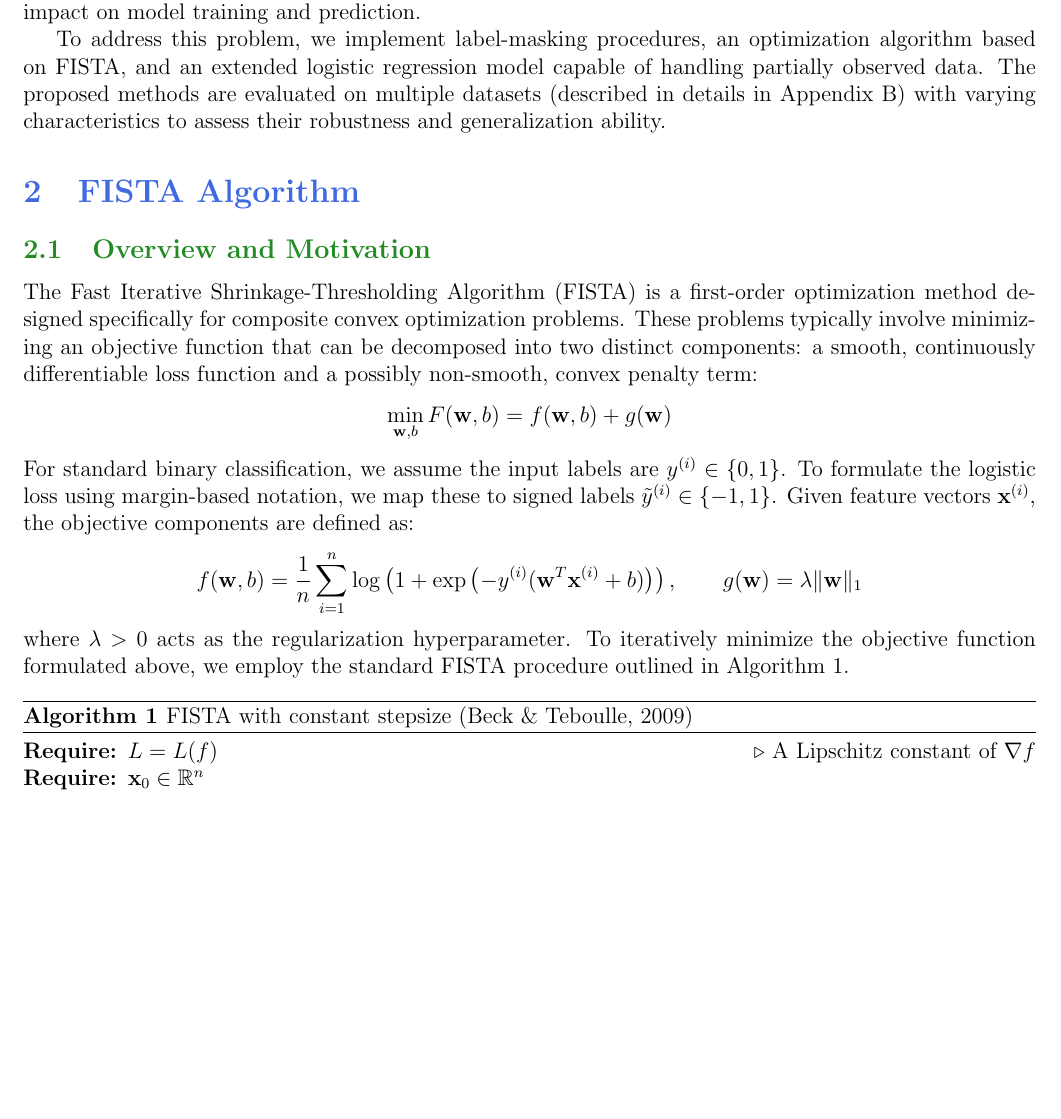
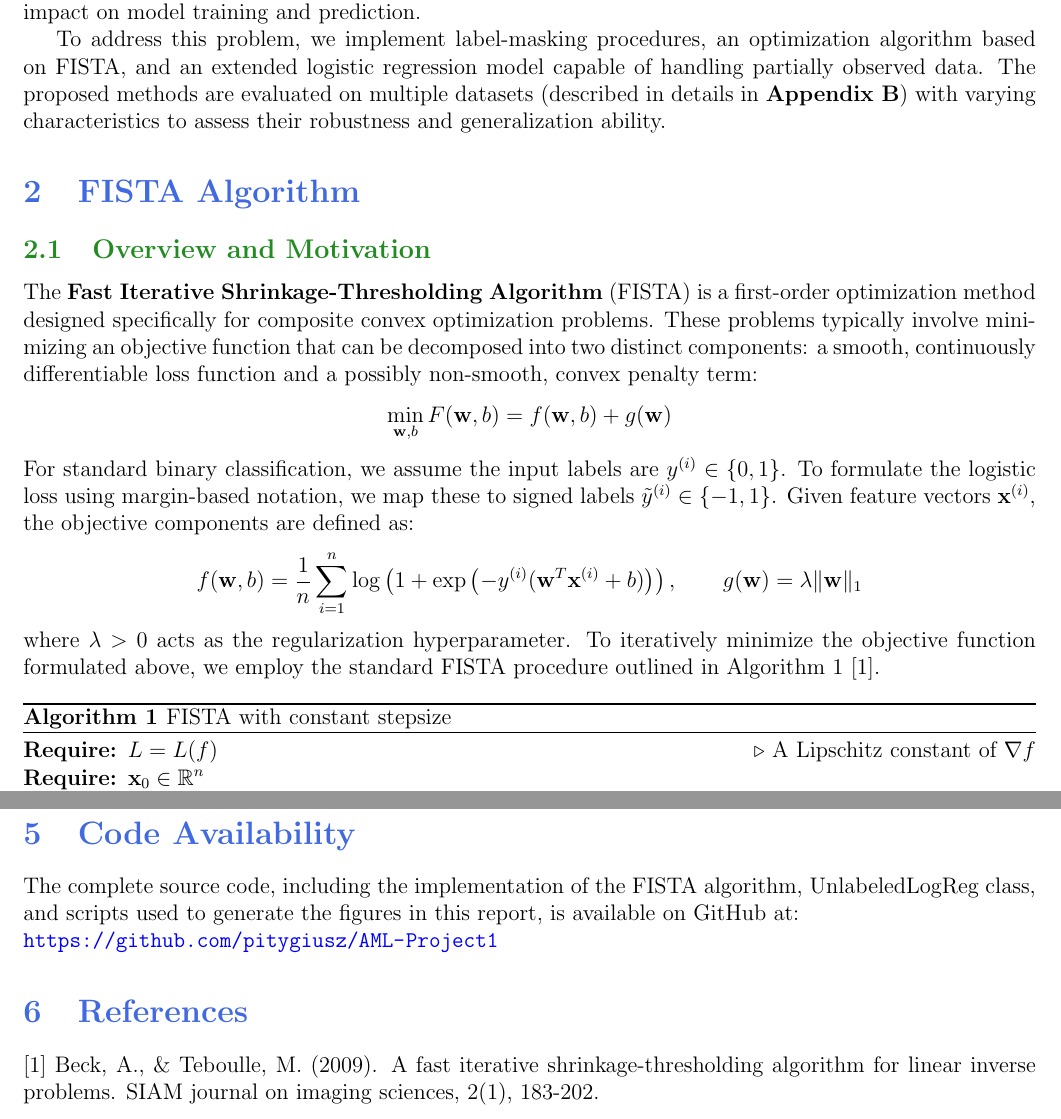
Before and after one commit to pitygiusz/AML-Project1, a LaTeX paper (src/report.tex): part of page 2 of 12 before the commit and two parts of pages 2 and 6 of 13 after it, the two joined at a grey line, cut so that both start at the same text, the shorter picture padded with empty space. Compiled offline with pdfLaTeX.

Commit message:
final touches

```diff
--- a/src/report.tex
+++ b/src/report.tex
@@ -72,14 +72,14 @@ Warsaw University of Technology
 
 In this project, we investigate the performance of logistic regression in the presence of missing labels. We consider different missing data mechanisms (described in details in \textbf{Appendix A}) and analyze their impact on model training and prediction.
 
-To address this problem, we implement label-masking procedures, an optimization algorithm based on FISTA, and an extended logistic regression model capable of handling partially observed data. The proposed methods are evaluated on multiple datasets (described in details in Appendix B) with varying characteristics to assess their robustness and generalization ability.
+To address this problem, we implement label-masking procedures, an optimization algorithm based on FISTA, and an extended logistic regression model capable of handling partially observed data. The proposed methods are evaluated on multiple datasets (described in details in \textbf{Appendix B}) with varying characteristics to assess their robustness and generalization ability.
 
 
 \section{FISTA Algorithm}
 
 
 \subsection{Overview and Motivation}
-The Fast Iterative Shrinkage-Thresholding Algorithm (FISTA) is a first-order optimization method designed specifically for composite convex optimization problems. These problems typically involve minimizing an objective function that can be decomposed into two distinct components: a smooth, continuously differentiable loss function and a possibly non-smooth, convex penalty term:
+The \textbf{Fast Iterative Shrinkage-Thresholding Algorithm} (FISTA) is a first-order optimization method designed specifically for composite convex optimization problems. These problems typically involve minimizing an objective function that can be decomposed into two distinct components: a smooth, continuously differentiable loss function and a possibly non-smooth, convex penalty term:
 $$
     \min_{\mathbf{w}, b} F(\mathbf{w}, b) = f(\mathbf{w}, b) + g(\mathbf{w})
 $$
@@ -87,9 +87,9 @@ For standard binary classification, we assume the input labels are $y^{(i)} \in
 $$
     f(\mathbf{w}, b) = \frac{1}{n} \sum_{i=1}^n \log\left(1 + \exp\left(-y^{(i)}(\mathbf{w}^T \mathbf{x}^{(i)} + b)\right)\right), \quad \quad g(\mathbf{w}) = \lambda \|\mathbf{w}\|_1
 $$
-where $\lambda > 0$ acts as the regularization hyperparameter. To iteratively minimize the objective function formulated above, we employ the standard FISTA procedure outlined in Algorithm~1.
+where $\lambda > 0$ acts as the regularization hyperparameter. To iteratively minimize the objective function formulated above, we employ the standard FISTA procedure outlined in Algorithm~1 [1].
 \begin{algorithm}[H]
-\caption{FISTA with constant stepsize (Beck \& Teboulle, 2009)}
+\caption{FISTA with constant stepsize}
 \begin{algorithmic}[1]
 \Require $L = L(f)$ \Comment{A Lipschitz constant of $\nabla f$}
 \Require $\mathbf{x}_0 \in \mathbb{R}^n$
@@ -259,6 +262,15 @@ To understand the limits of our approaches, we evaluated the models' F1-Scores a
 \end{itemize}
 
 Overall, the sensitivity analysis proves that the Naive strategy is remarkably robust under MCAR conditions for sufficiently large and balanced datasets, whereas imputation methods (especially KNN) require careful tuning and sufficient data density to be effective.
+
+\section{Code Availability}
+The complete source code, including the implementation of the FISTA algorithm, UnlabeledLogReg class, and scripts used to generate the figures in this report, is available on GitHub at: \\
+\url{https://github.com/pitygiusz/AML-Project1}
+
+\section{References}
+[1] Beck, A., \& Teboulle, M. (2009). A fast iterative shrinkage-thresholding algorithm for linear inverse problems. SIAM journal on imaging sciences, 2(1), 183-202.
+
+
 
 \newpage
 \appendix
```
Also changed, not shown: src/report.tex (13 more changed lines).
